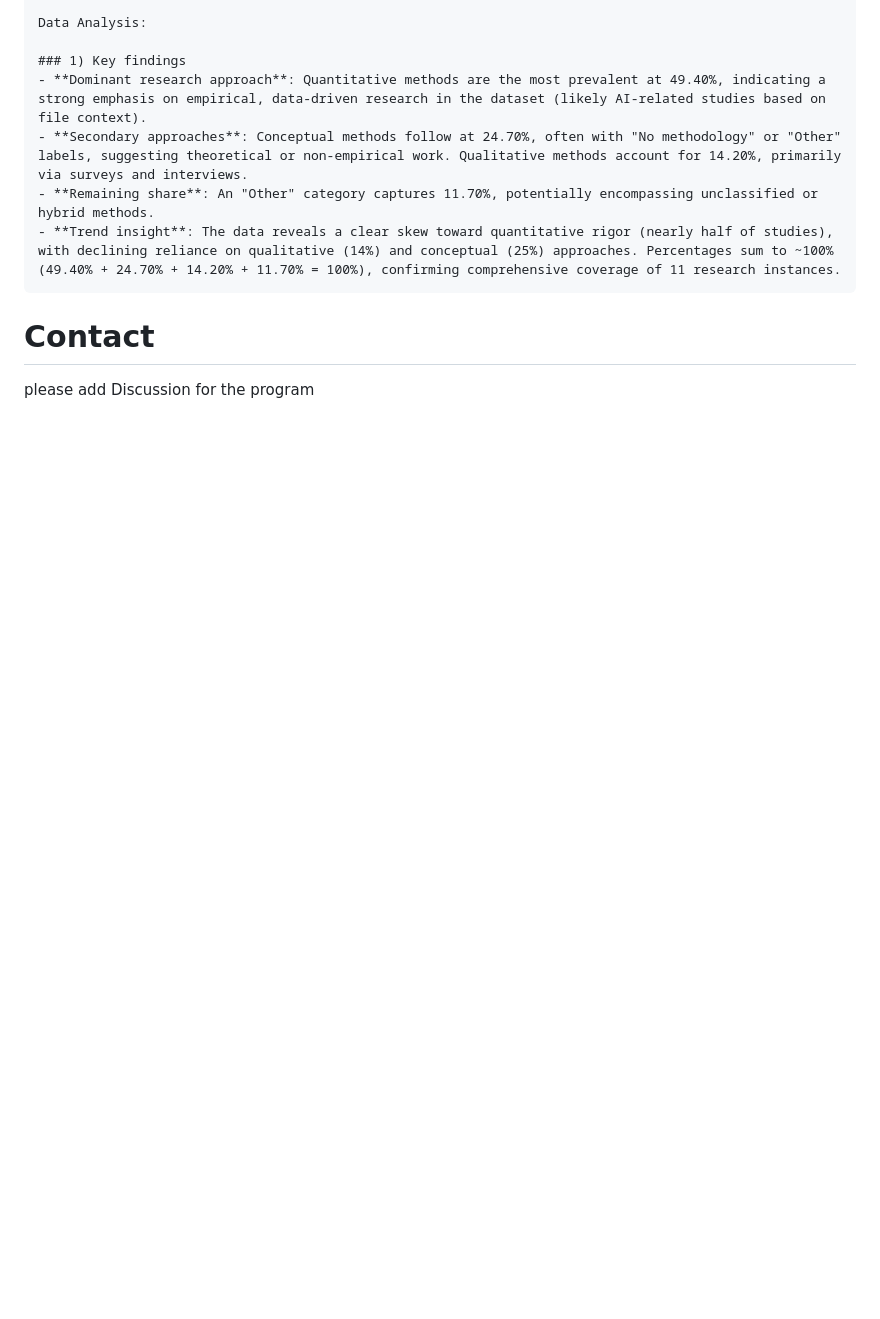
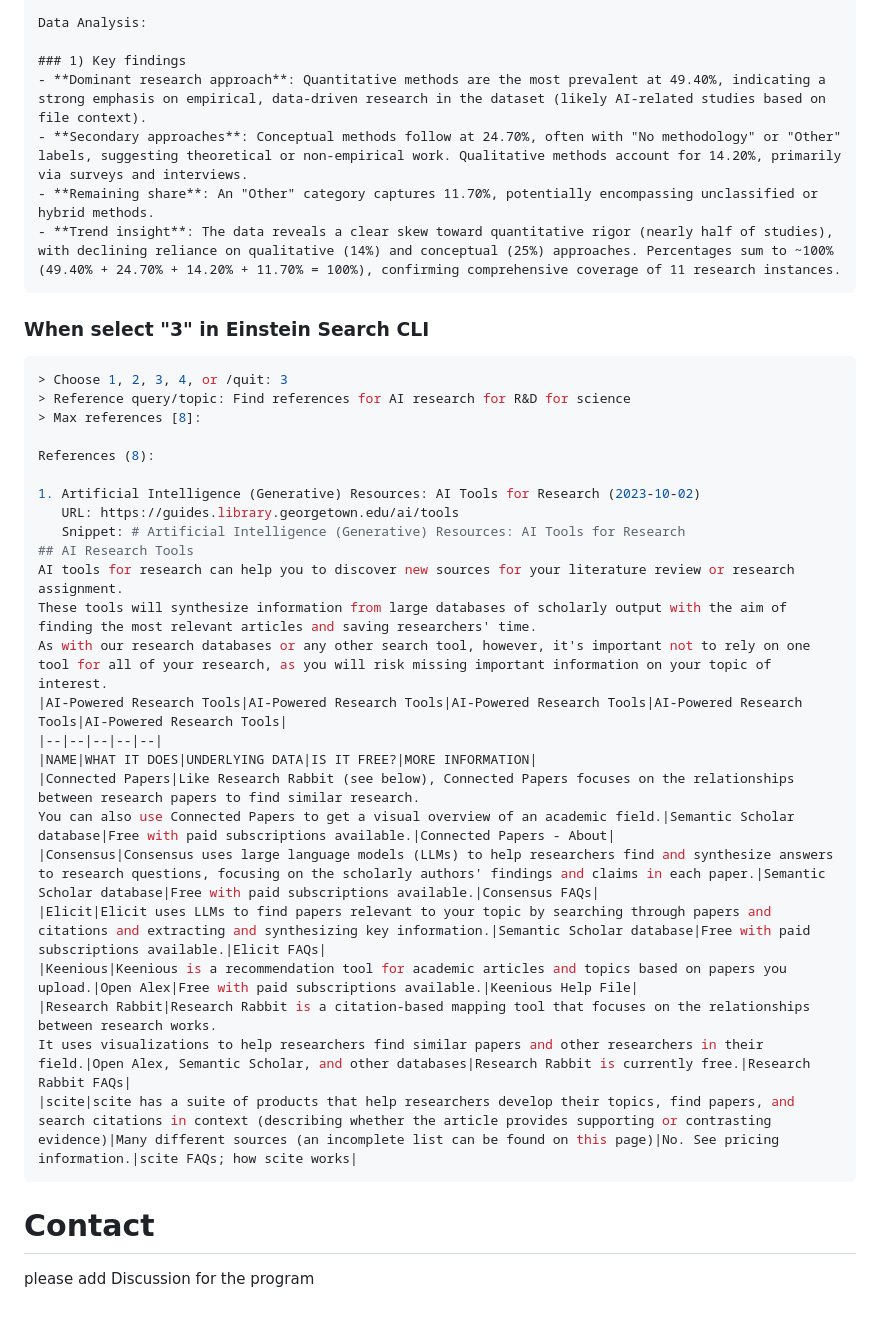
Before and after one commit to AIEpisteme/AI-Discovery-Program, a Markdown page: README.md, the part around the change. Rendered like a GitHub page; blank space fills up the shorter version.

````diff
--- a/README.md
+++ b/README.md
@@ -398,6 +398,33 @@ Data Analysis:
 - **Trend insight**: The data reveals a clear skew toward quantitative rigor (nearly half of studies), with declining reliance on qualitative (14%) and conceptual (25%) approaches. Percentages sum to ~100% (49.40% + 24.70% + 14.20% + 11.70% = 100%), confirming comprehensive coverage of 11 research instances.
 ```
 
+### When select "3" in Einstein Search CLI
+```python
+> Choose 1, 2, 3, 4, or /quit: 3
+> Reference query/topic: Find references for AI research for R&D for science
+> Max references [8]:
+
+References (8):
+
+1. Artificial Intelligence (Generative) Resources: AI Tools for Research (2023-10-02)
+   URL: https://guides.library.georgetown.edu/ai/tools
+   Snippet: # Artificial Intelligence (Generative) Resources: AI Tools for Research
+## AI Research Tools
+AI tools for research can help you to discover new sources for your literature review or research assignment.
+These tools will synthesize information from large databases of scholarly output with the aim of finding the most relevant articles and saving researchers' time.
+As with our research databases or any other search tool, however, it's important not to rely on one tool for all of your research, as you will risk missing important information on your topic of interest.
+|AI-Powered Research Tools|AI-Powered Research Tools|AI-Powered Research Tools|AI-Powered Research Tools|AI-Powered Research Tools|
+|--|--|--|--|--|
+|NAME|WHAT IT DOES|UNDERLYING DATA|IS IT FREE?|MORE INFORMATION|
+|Connected Papers|Like Research Rabbit (see below), Connected Papers focuses on the relationships between research papers to find similar research.
+You can also use Connected Papers to get a visual overview of an academic field.|Semantic Scholar database|Free with paid subscriptions available.|Connected Papers - About|
+|Consensus|Consensus uses large language models (LLMs) to help researchers find and synthesize answers to research questions, focusing on the scholarly authors' findings and claims in each paper.|Semantic Scholar database|Free with paid subscriptions available.|Consensus FAQs|
+|Elicit|Elicit uses LLMs to find papers relevant to your topic by searching through papers and citations and extracting and synthesizing key information.|Semantic Scholar database|Free with paid subscriptions available.|Elicit FAQs|
+|Keenious|Keenious is a recommendation tool for academic articles and topics based on papers you upload.|Open Alex|Free with paid subscriptions available.|Keenious Help File|
+|Research Rabbit|Research Rabbit is a citation-based mapping tool that focuses on the relationships between research works.
+It uses visualizations to help researchers find similar papers and other researchers in their field.|Open Alex, Semantic Scholar, and other databases|Research Rabbit is currently free.|Research Rabbit FAQs|
+|scite|scite has a suite of products that help researchers develop their topics, find papers, and search citations in context (describing whether the article provides supporting or contrasting evidence)|Many different sources (an incomplete list can be found on this page)|No. See pricing information.|scite FAQs; how scite works|
+```
 
 # Contact
 please add Discussion for the program
````
